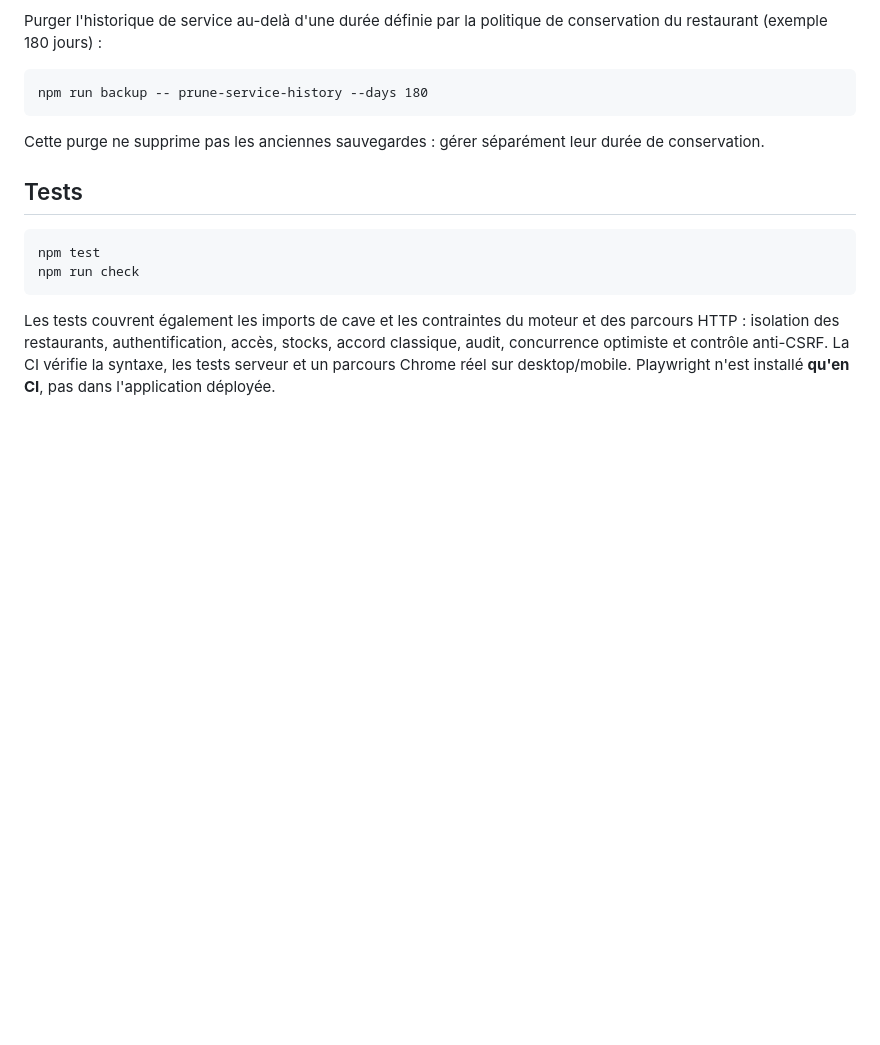
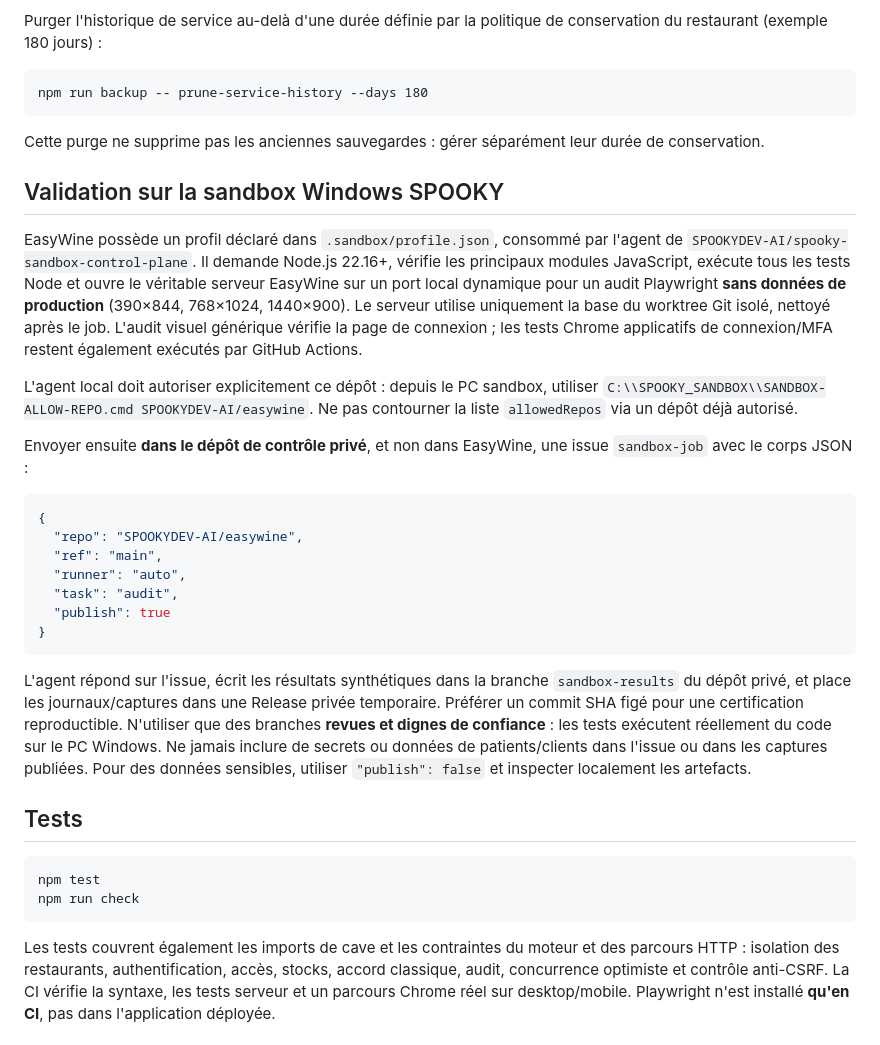
Before and after one commit to SPOOKYDEV-AI/easywine, a Markdown page: README.md, the part around the change. Drawn GitHub-style; blank space fills up the shorter version.

Commit message:
docs: GitHub-to-Windows sandbox integration, authorization and security contract

````diff
--- a/README.md
+++ b/README.md
@@ -141,6 +141,26 @@ Purger l'historique de service au-delà d'une durée définie par la politique d
 
 Cette purge ne supprime pas les anciennes sauvegardes : gérer séparément leur durée de conservation.
 
+## Validation sur la sandbox Windows SPOOKY
+
+EasyWine possède un profil déclaré dans `.sandbox/profile.json`, consommé par l'agent de `SPOOKYDEV-AI/spooky-sandbox-control-plane`. Il demande Node.js 22.16+, vérifie les principaux modules JavaScript, exécute tous les tests Node et ouvre le véritable serveur EasyWine sur un port local dynamique pour un audit Playwright **sans données de production** (390×844, 768×1024, 1440×900). Le serveur utilise uniquement la base du worktree Git isolé, nettoyé après le job. L'audit visuel générique vérifie la page de connexion ; les tests Chrome applicatifs de connexion/MFA restent également exécutés par GitHub Actions.
+
+L'agent local doit autoriser explicitement ce dépôt : depuis le PC sandbox, utiliser `C:\\SPOOKY_SANDBOX\\SANDBOX-ALLOW-REPO.cmd SPOOKYDEV-AI/easywine`. Ne pas contourner la liste `allowedRepos` via un dépôt déjà autorisé.
+
+Envoyer ensuite **dans le dépôt de contrôle privé**, et non dans EasyWine, une issue `sandbox-job` avec le corps JSON :
+
+```json
+{
+  "repo": "SPOOKYDEV-AI/easywine",
+  "ref": "main",
+  "runner": "auto",
+  "task": "audit",
+  "publish": true
+}
+```
+
+L'agent répond sur l'issue, écrit les résultats synthétiques dans la branche `sandbox-results` du dépôt privé, et place les journaux/captures dans une Release privée temporaire. Préférer un commit SHA figé pour une certification reproductible. N'utiliser que des branches **revues et dignes de confiance** : les tests exécutent réellement du code sur le PC Windows. Ne jamais inclure de secrets ou données de patients/clients dans l'issue ou dans les captures publiées. Pour des données sensibles, utiliser `"publish": false` et inspecter localement les artefacts.
+
 ## Tests
 
     npm test
````
